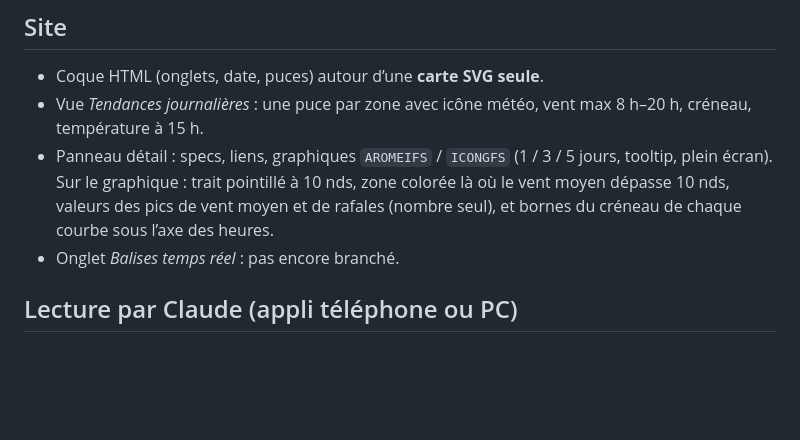
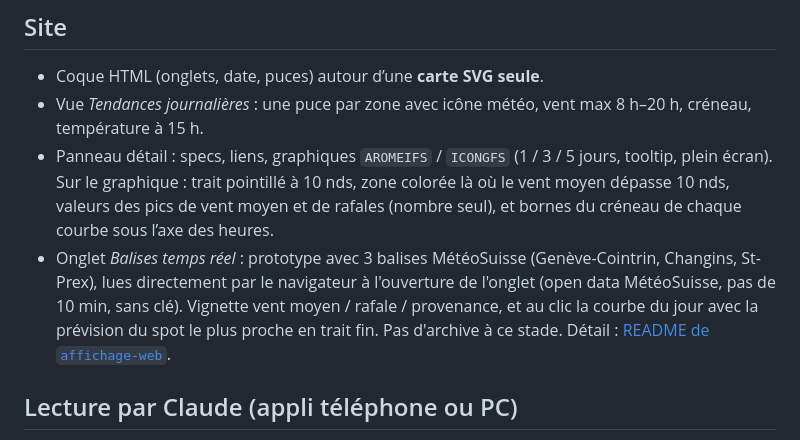
Before and after one commit to LeCoonEtSaBande/gabin-meteo, a Markdown page: README.md, the part around the change. Rendered like a GitHub page; blank space fills up the shorter version.

Commit message:
README : onglet Balises temps réel en prototype (3 balises MétéoSuisse).
Co-authored-by: LeCoonEtSaBande <LeCoonEtSaBande@users.noreply.github.com>

```diff
--- a/README.md
+++ b/README.md
@@ -75,7 +75,7 @@ Une courbe garde le modèle le plus court terme jusqu’à sa dernière échéan
 - Coque HTML (onglets, date, puces) autour d’une **carte SVG seule**.
 - Vue *Tendances journalières* : une puce par zone avec icône météo, vent max 8 h–20 h, créneau, température à 15 h.
 - Panneau détail : specs, liens, graphiques `AROMEIFS` / `ICONGFS` (1 / 3 / 5 jours, tooltip, plein écran). Sur le graphique : trait pointillé à 10 nds, zone colorée là où le vent moyen dépasse 10 nds, valeurs des pics de vent moyen et de rafales (nombre seul), et bornes du créneau de chaque courbe sous l’axe des heures.
-- Onglet *Balises temps réel* : pas encore branché.
+- Onglet *Balises temps réel* : prototype avec 3 balises MétéoSuisse (Genève-Cointrin, Changins, St-Prex), lues directement par le navigateur à l'ouverture de l'onglet (open data MétéoSuisse, pas de 10 min, sans clé). Vignette vent moyen / rafale / provenance, et au clic la courbe du jour avec la prévision du spot le plus proche en trait fin. Pas d'archive à ce stade. Détail : [README de `affichage-web`](https://github.com/LeCoonEtSaBande/gabin-meteo/blob/affichage-web/README.md).
 
 ## Lecture par Claude (appli téléphone ou PC)
 
```
